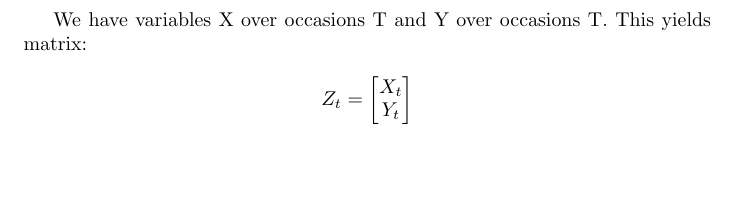
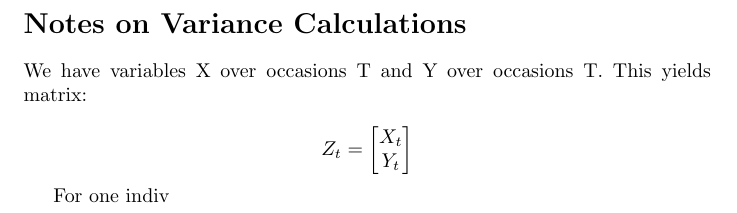
Before and after one commit to EmmaDirk/MachineLearning-BCA, a LaTeX document (Notes/Notes_on_variance_calculations.tex): part of the page, cut at the place of the change, the shorter picture padded with empty space. Compiled offline with pdfLaTeX.

Commit message:
code and text

```diff
--- a/Notes/Notes_on_variance_calculations.tex
+++ b/Notes/Notes_on_variance_calculations.tex
@@ -4,9 +4,16 @@
 
 \begin{document}
 
+\section*{Notes on Variance Calculations}
+
 We have variables X over occasions T and Y over occasions T. This yields matrix:
 
 \[ Z_t = \begin{bmatrix} X_t \\ Y_t \end{bmatrix} \]
 
+For one indiv
+
 
 \end{document}
+
+% pdflatex Notes_on_variance_calculations.tex
+% Remove-Item "*.aux","*.log","*.toc","*.out","*.synctex.gz" -Force
```
